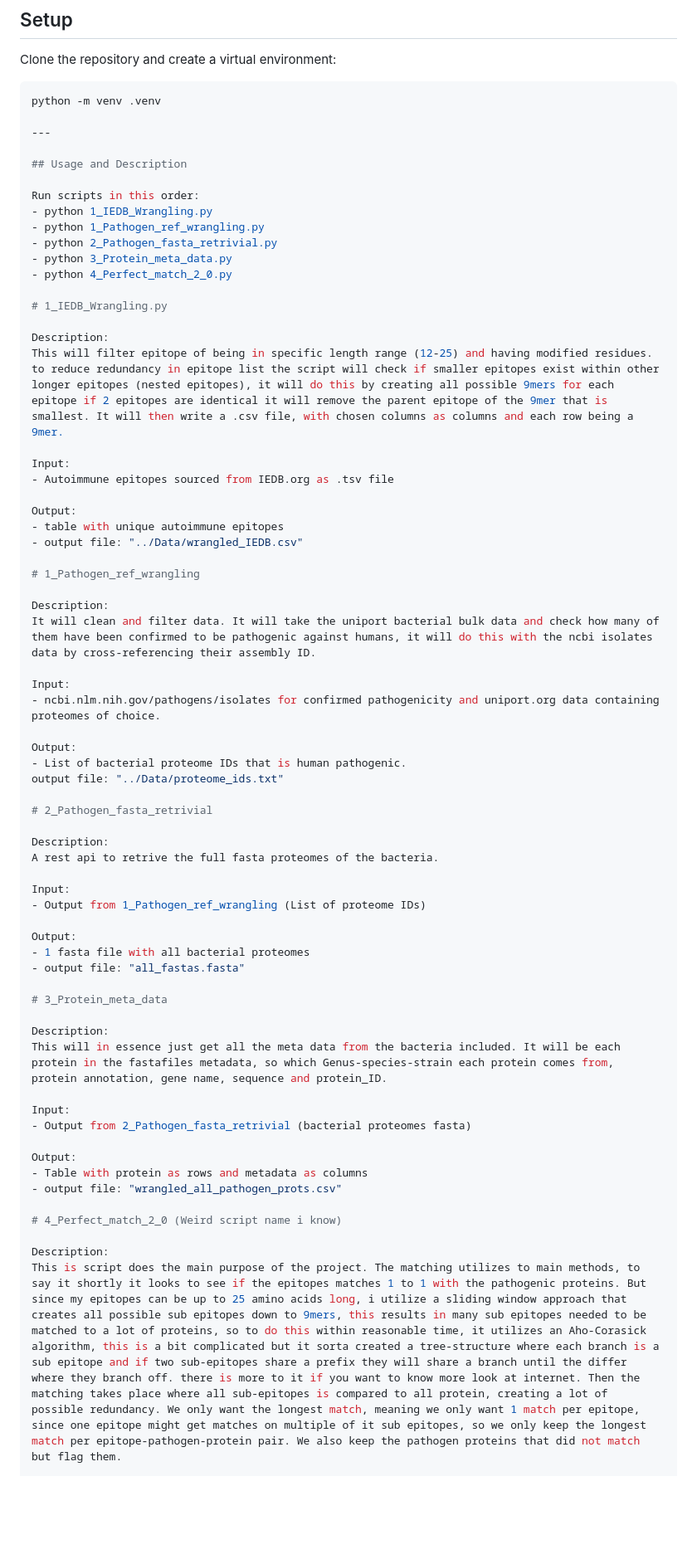
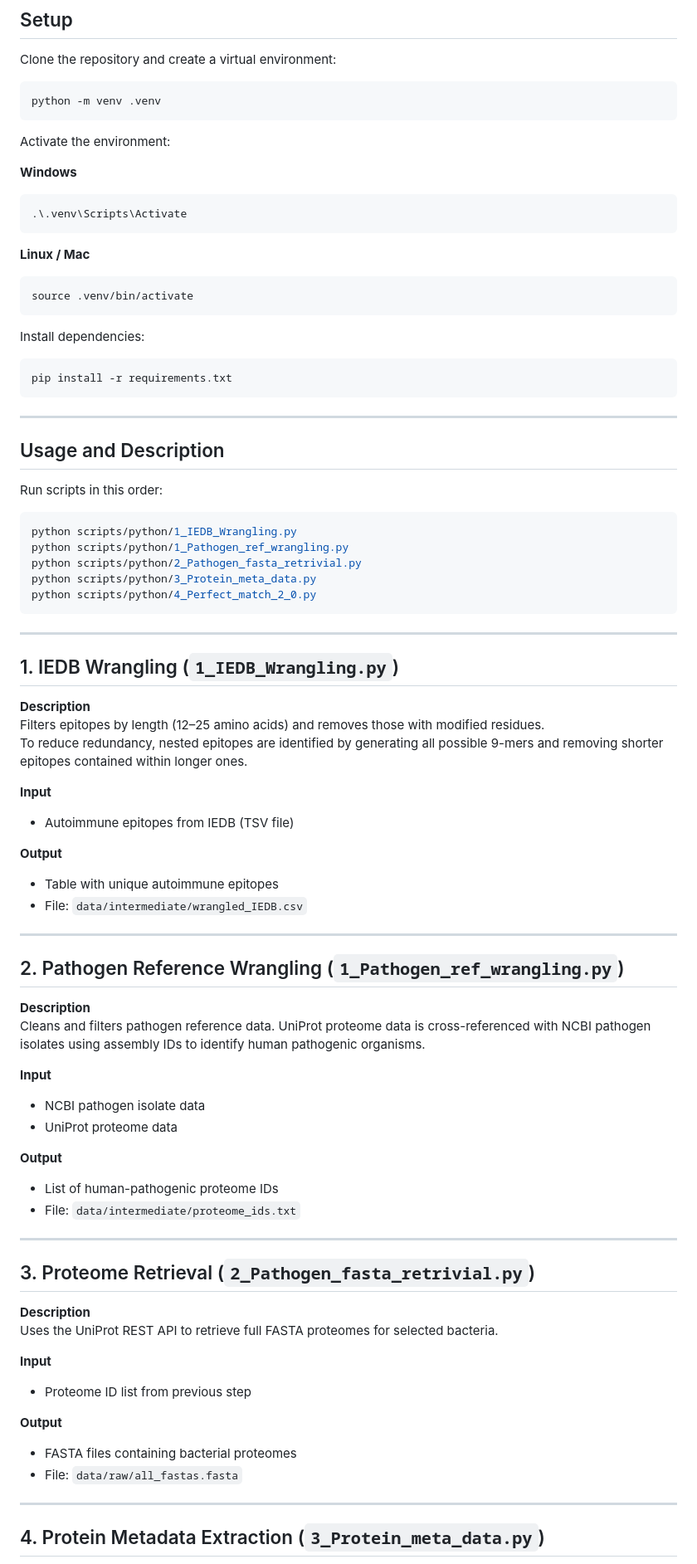
Before and after one commit to luciostevns/CR_pipeline, a Markdown page: README.md, the part around one of its changes. Shown at 83% size. Rendered like a GitHub page; blank space fills up the shorter version.

Commit message:
Enhance README with setup and script details
Updated README to include environment activation instructions and detailed descriptions for each script's functionality.

````diff
--- a/README.md
+++ b/README.md
@@ -65,68 +61,85 @@ Clone the repository and create a virtual environment:
 
 ```bash
 python -m venv .venv
+```
+
+Activate the environment:
+
+**Windows**
+```bash
+.\.venv\Scripts\Activate
+```
+
+**Linux / Mac**
+```bash
+source .venv/bin/activate
+```
+
+Install dependencies:
+
+```bash
+pip install -r requirements.txt
+```
 
 ---
 
 ## Usage and Description
 
 Run scripts in this order:
-- python 1_IEDB_Wrangling.py
-- python 1_Pathogen_ref_wrangling.py
-- python 2_Pathogen_fasta_retrivial.py
-- python 3_Protein_meta_data.py
-- python 4_Perfect_match_2_0.py
 
-# 1_IEDB_Wrangling.py
+```bash
+python scripts/python/1_IEDB_Wrangling.py
+python scripts/python/1_Pathogen_ref_wrangling.py
+python scripts/python/2_Pathogen_fasta_retrivial.py
+python scripts/python/3_Protein_meta_data.py
+python scripts/python/4_Perfect_match_2_0.py
+```
 
-Description:
-This will filter epitope of being in specific length range (12-25) and having modified residues. to reduce redundancy in epitope list the script will check if smaller epitopes exist within other longer epitopes (nested epitopes), it will do this by creating all possible 9mers for each epitope if 2 epitopes are identical it will remove the parent epitope of the 9mer that is smallest. It will then write a .csv file, with chosen columns as columns and each row being a 9mer.
+---
 
-Input:
-- Autoimmune epitopes sourced from IEDB.org as .tsv file
+## 1. IEDB Wrangling (`1_IEDB_Wrangling.py`)
 
-Output:
-- table with unique autoimmune epitopes
-- output file: "../Data/wrangled_IEDB.csv"
+**Description**
+Filters epitopes by length (12–25 amino acids) and removes those with modified residues.
+To reduce redundancy, nested epitopes are identified by generating all possible 9-mers and removing shorter epitopes contained within longer ones.
 
-# 1_Pathogen_ref_wrangling
+**Input**
+- Autoimmune epitopes from IEDB (TSV file)
 
-Description:
-It will clean and filter data. It will take the uniport bacterial bulk data and check how many of them have been confirmed to be pathogenic against humans, it will do this with the ncbi isolates data by cross-referencing their assembly ID.
+**Output**
+- Table with unique autoimmune epitopes
+- File: `data/intermediate/wrangled_IEDB.csv`
 
-Input:
-- ncbi.nlm.nih.gov/pathogens/isolates for confirmed pathogenicity and uniport.org data containing proteomes of choice.
+---
 
-Output:
-- List of bacterial proteome IDs that is human pathogenic.
-output file: "../Data/proteome_ids.txt"
+## 2. Pathogen Reference Wrangling (`1_Pathogen_ref_wrangling.py`)
 
-# 2_Pathogen_fasta_retrivial
+**Description**
+Cleans and filters pathogen reference data. UniProt proteome data is cross-referenced with NCBI pathogen isolates using assembly IDs to identify human pathogenic organisms.
 
-Description:
-A rest api to retrive the full fasta proteomes of the bacteria.
+**Input**
+- NCBI pathogen isolate data
+- UniProt proteome data
 
-Input:
-- Output from 1_Pathogen_ref_wrangling (List of proteome IDs)
+**Output**
+- List of human-pathogenic proteome IDs
+- File: `data/intermediate/proteome_ids.txt`
 
-Output:
-- 1 fasta file with all bacterial proteomes
-- output file: "all_fastas.fasta"
+---
 
-# 3_Protein_meta_data
+## 3. Proteome Retrieval (`2_Pathogen_fasta_retrivial.py`)
 
-Description:
-This will in essence just get all the meta data from the bacteria included. It will be each protein in the fastafiles metadata, so which Genus-species-strain each protein comes from, protein annotation, gene name, sequence and protein_ID.
+**Description**
+Uses the UniProt REST API to retrieve full FASTA proteomes for selected bacteria.
 
-Input:
-- Output from 2_Pathogen_fasta_retrivial (bacterial proteomes fasta)
+**Input**
+- Proteome ID list from previous step
 
-Output:
-- Table with protein as rows and metadata as columns
-- output file: "wrangled_all_pathogen_prots.csv"
+**Output**
+- FASTA files containing bacterial proteomes
+- File: `data/raw/all_fastas.fasta`
 
-# 4_Perfect_match_2_0 (Weird script name i know)
+---
 
-Description:
-This is script does the main purpose of the project. The matching utilizes to main methods, to say it shortly it looks to see if the epitopes matches 1 to 1 with the pathogenic proteins. But since my epitopes can be up to 25 amino acids long, i utilize a sliding window approach that creates all possible sub epitopes down to 9mers, this results in many sub epitopes needed to be matched to a lot of proteins, so to do this within reasonable time, it utilizes an Aho-Corasick algorithm, this is a bit complicated but it sorta created a tree-structure where each branch is a sub epitope and if two sub-epitopes share a prefix they will share a branch until the differ where they branch off. there is more to it if you want to know more look at internet. Then the matching takes place where all sub-epitopes is compared to all protein, creating a lot of possible redundancy. We only want the longest match, meaning we only want 1 match per epitope, since one epitope might get matches on multiple of it sub epitopes, so we only keep the longest match per epitope-pathogen-protein pair. We also keep the pathogen proteins that did not match but flag them.
+## 4. Protein Metadata Extraction (`3_Protein_meta_data.py`)
 
````
Also changed, not shown: other parts of README.md (+28 -9 lines).
